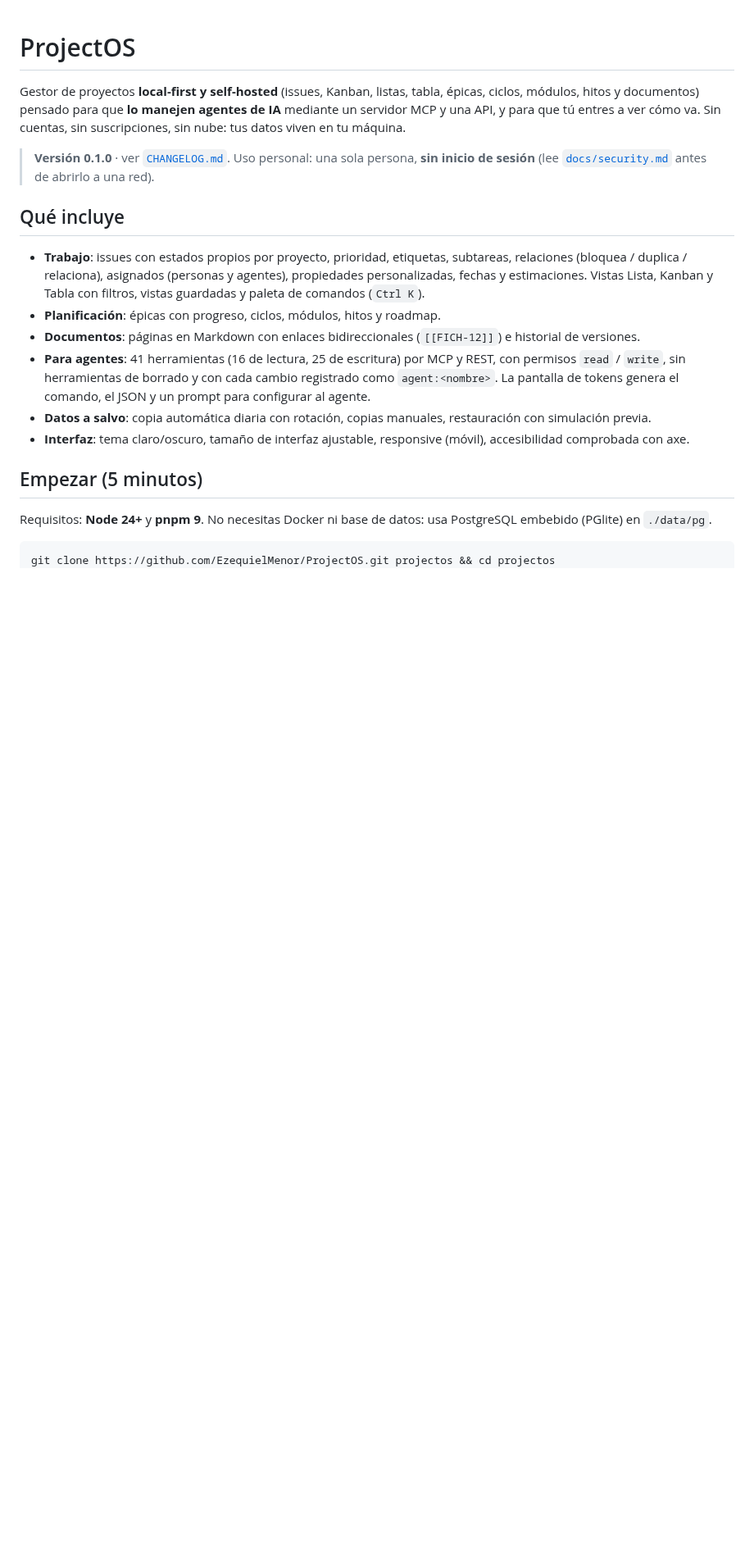
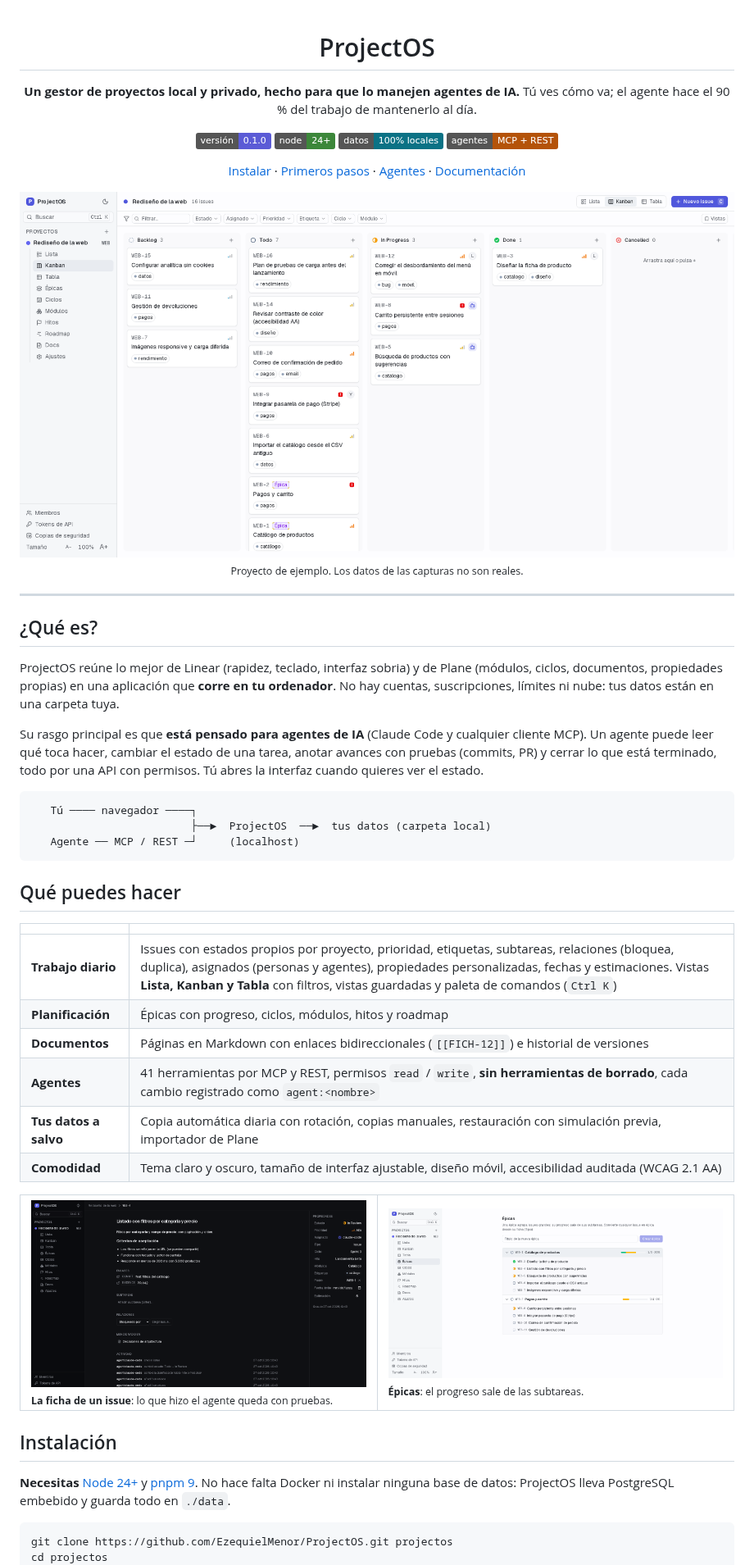
Before and after one commit to EzequielMenor/ProjectOS, a Markdown page: README.md, the part around one of its changes. Shown at 82% size. Drawn GitHub-style; pictures changed too: docs/img/board.png (added), docs/img/epics.png (added), docs/img/issue.png (added); badges without logos; blank space fills up the shorter version.

Commit message:
README: front page with screenshots, install and first steps; docs/img with example-project captures

````diff
--- a/README.md
+++ b/README.md
@@ -1,28 +3,63 @@
 # ProjectOS
 
-Gestor de proyectos **local-first y self-hosted** (issues, Kanban, listas, tabla, épicas, ciclos, módulos, hitos y documentos)
-pensado para que **lo manejen agentes de IA** mediante un servidor MCP y una API, y para que tú entres a ver cómo va.
-Sin cuentas, sin suscripciones, sin nube: tus datos viven en tu máquina.
+**Un gestor de proyectos local y privado, hecho para que lo manejen agentes de IA.**
+Tú ves cómo va; el agente hace el 90 % del trabajo de mantenerlo al día.
 
-> **Versión 0.1.0** · ver [`CHANGELOG.md`](CHANGELOG.md). Uso personal: una sola persona, **sin inicio de sesión**
-> (lee [`docs/security.md`](docs/security.md) antes de abrirlo a una red).
+![Versión](https://img.shields.io/badge/versi%C3%B3n-0.1.0-5b5bd6)
+![Node](https://img.shields.io/badge/node-24%2B-3c873a)
+![Local first](https://img.shields.io/badge/datos-100%25%20locales-0b7285)
+![MCP](https://img.shields.io/badge/agentes-MCP%20%2B%20REST-b45309)
 
-## Qué incluye
+[Instalar](#instalación) · [Primeros pasos](#primeros-pasos) · [Agentes](#trabajar-con-agentes) · [Documentación](#documentación)
 
-- **Trabajo**: issues con estados propios por proyecto, prioridad, etiquetas, subtareas, relaciones (bloquea / duplica / relaciona),
-  asignados (personas y agentes), propiedades personalizadas, fechas y estimaciones. Vistas Lista, Kanban y Tabla con filtros,
-  vistas guardadas y paleta de comandos (`Ctrl K`).
-- **Planificación**: épicas con progreso, ciclos, módulos, hitos y roadmap.
-- **Documentos**: páginas en Markdown con enlaces bidireccionales (`[[FICH-12]]`) e historial de versiones.
-- **Para agentes**: 41 herramientas (16 de lectura, 25 de escritura) por MCP y REST, con permisos `read` / `write`, sin herramientas de borrado y con cada
-  cambio registrado como `agent:<nombre>`. La pantalla de tokens genera el comando, el JSON y un prompt para configurar al agente.
-- **Datos a salvo**: copia automática diaria con rotación, copias manuales, restauración con simulación previa.
-- **Interfaz**: tema claro/oscuro, tamaño de interfaz ajustable, responsive (móvil), accesibilidad comprobada con axe.
+<img src="docs/img/board.png" alt="Tablero Kanban de ProjectOS con un proyecto de ejemplo" width="900">
 
-## Empezar (5 minutos)
+<sub>Proyecto de ejemplo. Los datos de las capturas no son reales.</sub>
 
-Requisitos: **Node 24+** y **pnpm 9**. No necesitas Docker ni base de datos: usa PostgreSQL embebido (PGlite) en `./data/pg`.
+</div>
+
+---
+
+## ¿Qué es?
+
+ProjectOS reúne lo mejor de Linear (rapidez, teclado, interfaz sobria) y de Plane (módulos, ciclos, documentos, propiedades
+propias) en una aplicación que **corre en tu ordenador**. No hay cuentas, suscripciones, límites ni nube: tus datos están en una
+carpeta tuya.
+
+Su rasgo principal es que **está pensado para agentes de IA** (Claude Code y cualquier cliente MCP). Un agente puede leer qué
+toca hacer, cambiar el estado de una tarea, anotar avances con pruebas (commits, PR) y cerrar lo que está terminado, todo por
+una API con permisos. Tú abres la interfaz cuando quieres ver el estado.
+
+```
+   Tú ──── navegador ────┐
+                         ├──►  ProjectOS  ──►  tus datos (carpeta local)
+   Agente ── MCP / REST ─┘     (localhost)
+```
+
+## Qué puedes hacer
+
+| | |
+|---|---|
+| **Trabajo diario** | Issues con estados propios por proyecto, prioridad, etiquetas, subtareas, relaciones (bloquea, duplica), asignados (personas y agentes), propiedades personalizadas, fechas y estimaciones. Vistas **Lista, Kanban y Tabla** con filtros, vistas guardadas y paleta de comandos (`Ctrl K`) |
+| **Planificación** | Épicas con progreso, ciclos, módulos, hitos y roadmap |
+| **Documentos** | Páginas en Markdown con enlaces bidireccionales (`[[FICH-12]]`) e historial de versiones |
+| **Agentes** | 41 herramientas por MCP y REST, permisos `read` / `write`, **sin herramientas de borrado**, cada cambio registrado como `agent:<nombre>` |
+| **Tus datos a salvo** | Copia automática diaria con rotación, copias manuales, restauración con simulación previa, importador de Plane |
+| **Comodidad** | Tema claro y oscuro, tamaño de interfaz ajustable, diseño móvil, accesibilidad auditada (WCAG 2.1 AA) |
+
+<table>
+<tr>
+<td width="50%"><img src="docs/img/issue.png" alt="Ficha de un issue con descripción, enlaces a commits y actividad del agente"><br><sub><b>La ficha de un issue</b>: lo que hizo el agente queda con pruebas.</sub></td>
+<td width="50%"><img src="docs/img/epics.png" alt="Épicas con su progreso y sus subtareas"><br><sub><b>Épicas</b>: el progreso sale de las subtareas.</sub></td>
+</tr>
+</table>
+
+## Instalación
+
+**Necesitas** [Node 24+](https://nodejs.org) y [pnpm 9](https://pnpm.io/installation). No hace falta Docker ni instalar ninguna base de datos:
+ProjectOS lleva PostgreSQL embebido y guarda todo en `./data`.
 
 ```bash
-git clone https://github.com/EzequielMenor/ProjectOS.git projectos && cd projectos
+git clone https://github.com/EzequielMenor/ProjectOS.git projectos
+cd projectos
 pnpm install
````
Also changed, not shown: other parts of README.md (+71 -35 lines).
